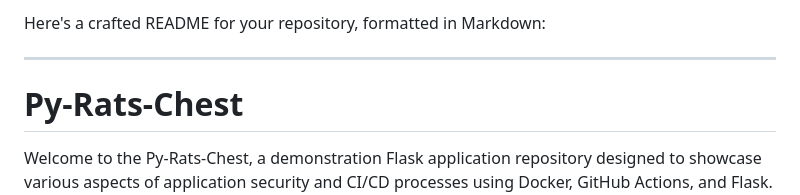
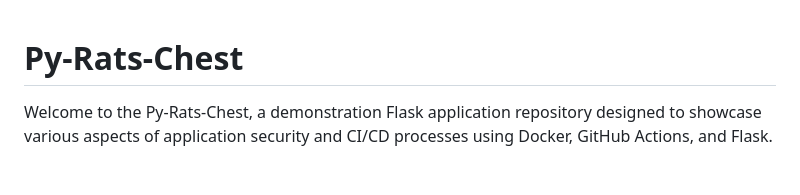
Before and after one commit to allthingsclowd/py-rats-chest, a Markdown page: README.md, the part around the change. GitHub-like rendering; blank space fills up the shorter version.

```diff
--- a/README.md
+++ b/README.md
@@ -1,7 +1,3 @@
-Here's a crafted README for your repository, formatted in Markdown:
-
----
-
 # Py-Rats-Chest
 
 Welcome to the Py-Rats-Chest, a demonstration Flask application repository designed to showcase various aspects of application security and CI/CD processes using Docker, GitHub Actions, and Flask. This application is a playful nod to pirates, hence "Py-Rats", and is intended strictly for educational and demonstration purposes.
```
